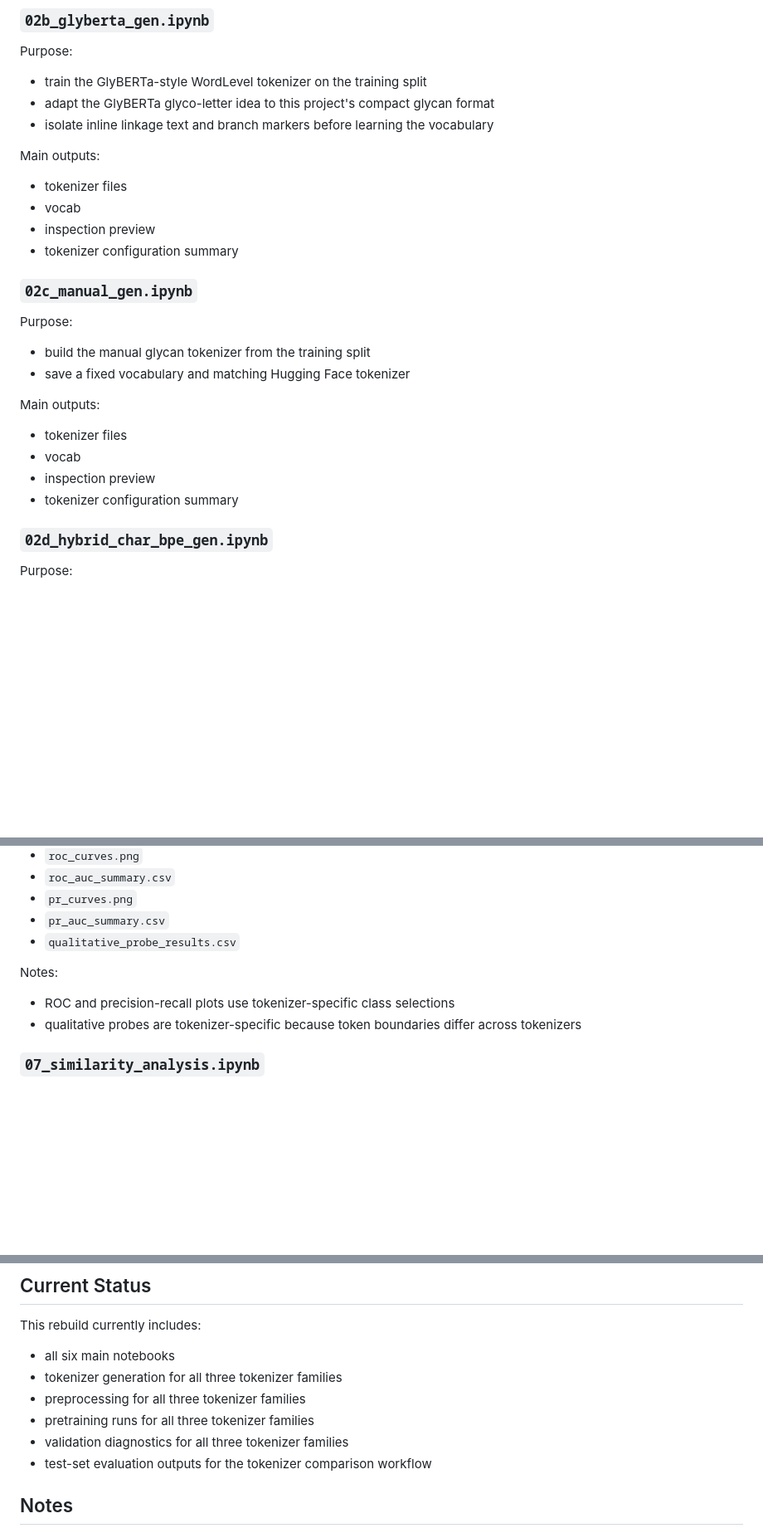
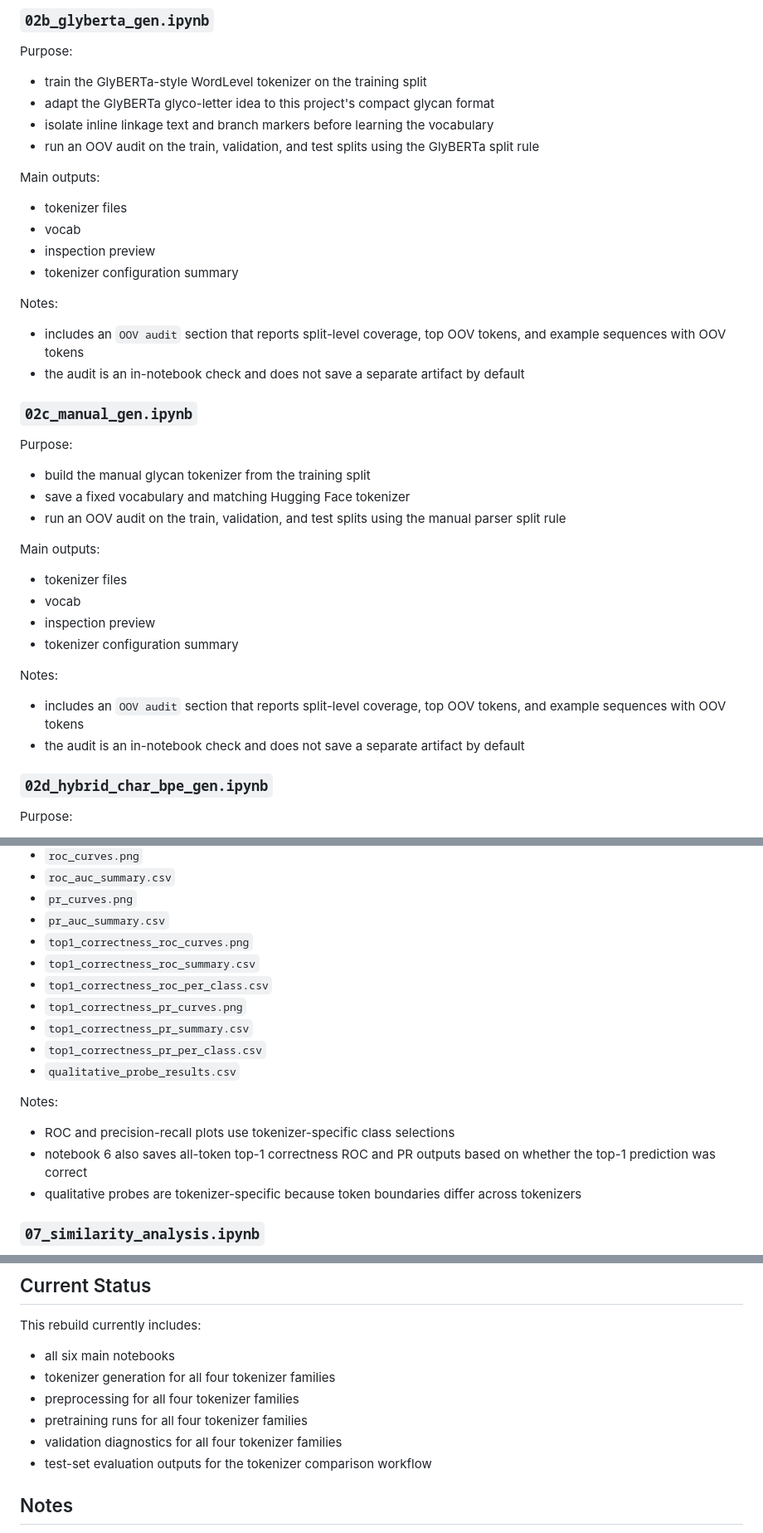
Before and after one commit to hb791-dev/glycan-roberta, a Markdown page: README.md, 3 parts joined by grey strips. Shown at 83% size. Rendered like a GitHub page; blank space fills up the shorter version.

Commit message:
Update README for OOV audits and expanded evaluation outputs

```diff
--- a/README.md
+++ b/README.md
@@ -150,6 +150,8 @@ Purpose:
 - train the GlyBERTa-style WordLevel tokenizer on the training split
 - adapt the GlyBERTa glyco-letter idea to this project's compact glycan format
 - isolate inline linkage text and branch markers before learning the vocabulary
+- run an OOV audit on the train, validation, and test splits using the
+  GlyBERTa split rule
 
 Main outputs:
 - tokenizer files
@@ -157,17 +159,31 @@ Main outputs:
 - inspection preview
 - tokenizer configuration summary
 
+Notes:
+- includes an `OOV audit` section that reports split-level coverage, top OOV
+  tokens, and example sequences with OOV tokens
+- the audit is an in-notebook check and does not save a separate artifact by
+  default
+
 ### `02c_manual_gen.ipynb`
 
 Purpose:
 - build the manual glycan tokenizer from the training split
 - save a fixed vocabulary and matching Hugging Face tokenizer
+- run an OOV audit on the train, validation, and test splits using the manual
+  parser split rule
 
 Main outputs:
 - tokenizer files
 - vocab
 - inspection preview
 - tokenizer configuration summary
+
+Notes:
+- includes an `OOV audit` section that reports split-level coverage, top OOV
+  tokens, and example sequences with OOV tokens
+- the audit is an in-notebook check and does not save a separate artifact by
+  default
 
 ### `02d_hybrid_char_bpe_gen.ipynb`
 
@@ -241,10 +257,18 @@ Main outputs:
 - `roc_auc_summary.csv`
 - `pr_curves.png`
 - `pr_auc_summary.csv`
+- `top1_correctness_roc_curves.png`
+- `top1_correctness_roc_summary.csv`
+- `top1_correctness_roc_per_class.csv`
+- `top1_correctness_pr_curves.png`
+- `top1_correctness_pr_summary.csv`
+- `top1_correctness_pr_per_class.csv`
 - `qualitative_probe_results.csv`
 
 Notes:
 - ROC and precision-recall plots use tokenizer-specific class selections
+- notebook 6 also saves all-token top-1 correctness ROC and PR outputs based
+  on whether the top-1 prediction was correct
 - qualitative probes are tokenizer-specific because token boundaries differ
   across tokenizers
 
@@ -388,10 +412,10 @@ accordingly.
 This rebuild currently includes:
 
 - all six main notebooks
-- tokenizer generation for all three tokenizer families
-- preprocessing for all three tokenizer families
-- pretraining runs for all three tokenizer families
-- validation diagnostics for all three tokenizer families
+- tokenizer generation for all four tokenizer families
+- preprocessing for all four tokenizer families
+- pretraining runs for all four tokenizer families
+- validation diagnostics for all four tokenizer families
 - test-set evaluation outputs for the tokenizer comparison workflow
 
 ## Notes
```
Also changed, not shown: other parts of README.md (+3 -3 lines).
